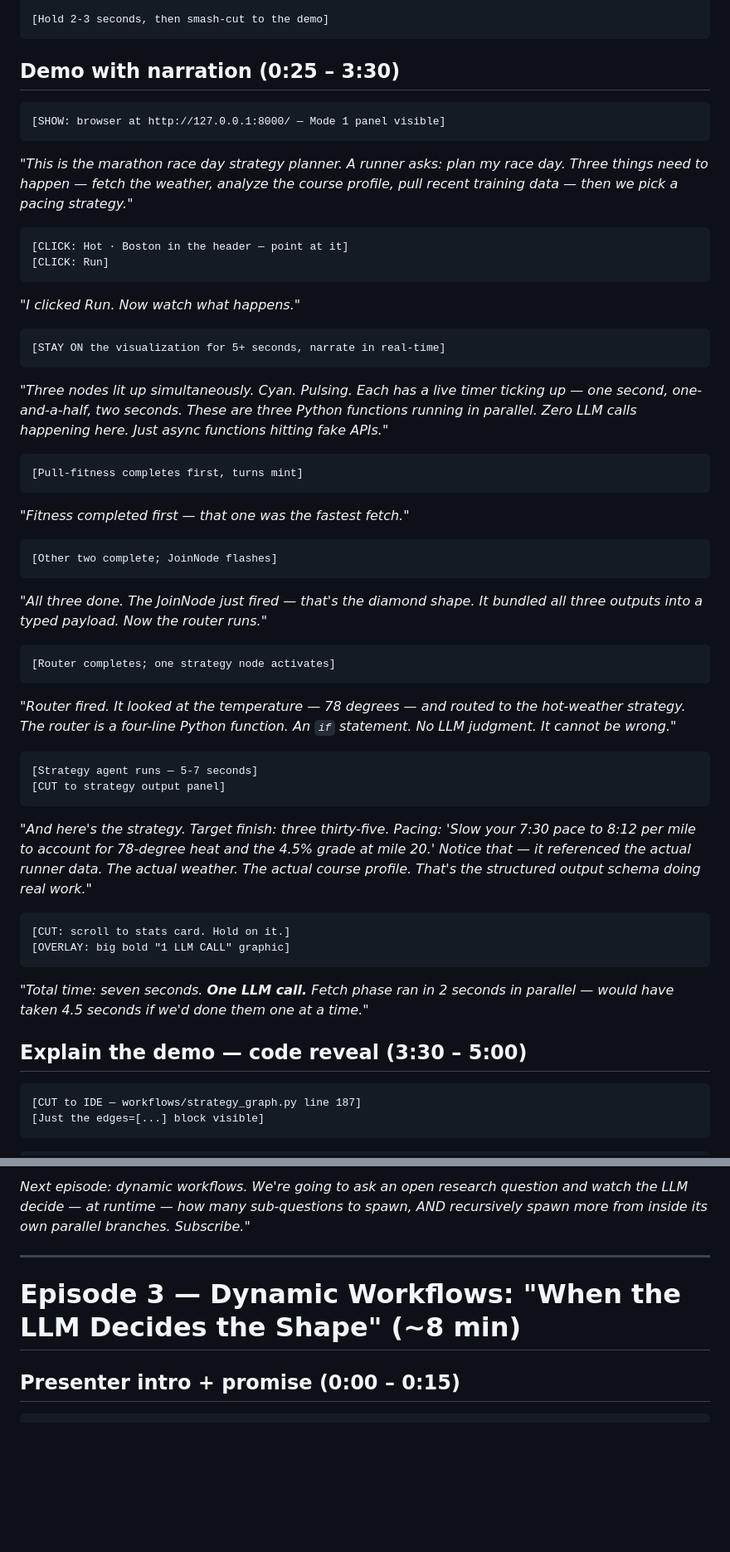
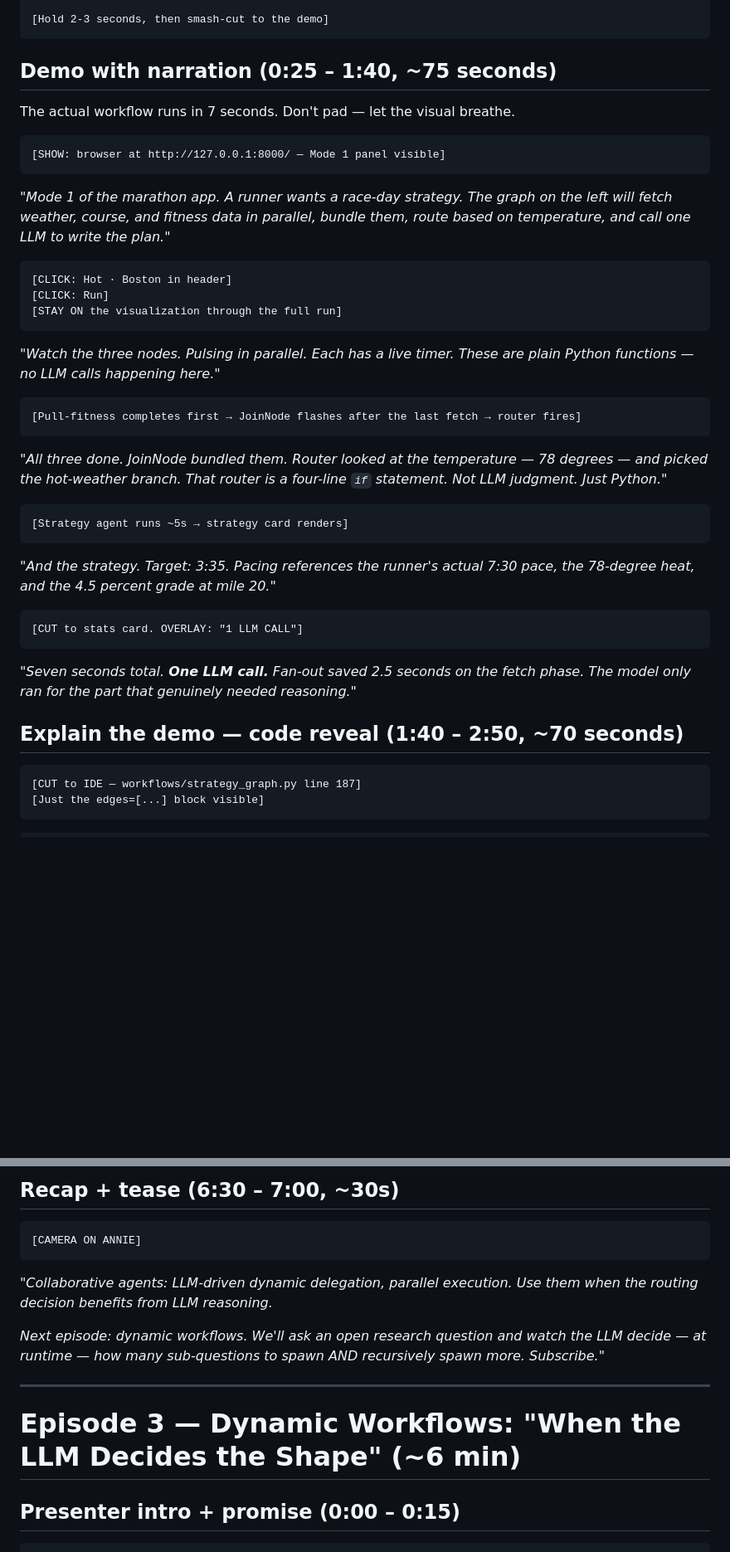
Before and after one commit to cuppibla/adk-2-marathon-demo, a Markdown page: docs/VIDEO_SERIES_PLAN.md, 2 parts joined by grey strips. Shown at 83% size. Rendered like a GitHub page; blank space fills up the shorter version.

````diff
--- a/docs/VIDEO_SERIES_PLAN.md
+++ b/docs/VIDEO_SERIES_PLAN.md
@@ -107,61 +130,43 @@ Every episode follows the same pedagogical flow. Talking-head presenter intro
 [Hold 2-3 seconds, then smash-cut to the demo]
 ```
 
-## Demo with narration (0:25 – 3:30)
+## Demo with narration (0:25 – 1:40, ~75 seconds)
+
+The actual workflow runs in 7 seconds. Don't pad — let the visual breathe.
 
 ```
 [SHOW: browser at http://127.0.0.1:8000/ — Mode 1 panel visible]
 ```
 
-*"This is the marathon race day strategy planner. A runner asks: plan my race day.*
-*Three things need to happen — fetch the weather, analyze the course profile, pull recent training data — then we pick a pacing strategy."*
+*"Mode 1 of the marathon app. A runner wants a race-day strategy. The graph on the left will fetch weather, course, and fitness data in parallel, bundle them, route based on temperature, and call one LLM to write the plan."*
 
 ```
-[CLICK: Hot · Boston in the header — point at it]
+[CLICK: Hot · Boston in header]
 [CLICK: Run]
+[STAY ON the visualization through the full run]
 ```
 
-*"I clicked Run. Now watch what happens."*
+*"Watch the three nodes. Pulsing in parallel. Each has a live timer. These are plain Python functions — no LLM calls happening here."*
 
 ```
-[STAY ON the visualization for 5+ seconds, narrate in real-time]
+[Pull-fitness completes first → JoinNode flashes after the last fetch → router fires]
 ```
 
-*"Three nodes lit up simultaneously. Cyan. Pulsing. Each has a live timer ticking up — one second, one-and-a-half, two seconds. These are three Python functions running in parallel. Zero LLM calls happening here. Just async functions hitting fake APIs."*
+*"All three done. JoinNode bundled them. Router looked at the temperature — 78 degrees — and picked the hot-weather branch. That router is a four-line `if` statement. Not LLM judgment. Just Python."*
 
 ```
-[Pull-fitness completes first, turns mint]
+[Strategy agent runs ~5s → strategy card renders]
 ```
 
-*"Fitness completed first — that one was the fastest fetch."*
+*"And the strategy. Target: 3:35. Pacing references the runner's actual 7:30 pace, the 78-degree heat, and the 4.5 percent grade at mile 20."*
 
 ```
-[Other two complete; JoinNode flashes]
+[CUT to stats card. OVERLAY: "1 LLM CALL"]
 ```
 
-*"All three done. The JoinNode just fired — that's the diamond shape. It bundled all three outputs into a typed payload. Now the router runs."*
+*"Seven seconds total. **One LLM call.** Fan-out saved 2.5 seconds on the fetch phase. The model only ran for the part that genuinely needed reasoning."*
 
-```
-[Router completes; one strategy node activates]
-```
-
-*"Router fired. It looked at the temperature — 78 degrees — and routed to the hot-weather strategy. The router is a four-line Python function. An `if` statement. No LLM judgment. It cannot be wrong."*
-
-```
-[Strategy agent runs — 5-7 seconds]
-[CUT to strategy output panel]
-```
-
-*"And here's the strategy. Target finish: three thirty-five. Pacing: 'Slow your 7:30 pace to 8:12 per mile to account for 78-degree heat and the 4.5% grade at mile 20.' Notice that — it referenced the actual runner data. The actual weather. The actual course profile. That's the structured output schema doing real work."*
-
-```
-[CUT: scroll to stats card. Hold on it.]
-[OVERLAY: big bold "1 LLM CALL" graphic]
-```
-
-*"Total time: seven seconds. **One LLM call.** Fetch phase ran in 2 seconds in parallel — would have taken 4.5 seconds if we'd done them one at a time."*
-
-## Explain the demo — code reveal (3:30 – 5:00)
+## Explain the demo — code reveal (1:40 – 2:50, ~70 seconds)
 
 ```
 [CUT to IDE — workflows/strategy_graph.py line 187]
@@ -401,9 +452,17 @@ race_concierge = Agent(
 
-*Next episode: dynamic workflows. We're going to ask an open research question and watch the LLM decide — at runtime — how many sub-questions to spawn, AND recursively spawn more from inside its own parallel branches. Subscribe."*
+## Recap + tease (6:30 – 7:00, ~30s)
+
+```
+[CAMERA ON ANNIE]
+```
+
+*"Collaborative agents: LLM-driven dynamic delegation, parallel execution. Use them when the routing decision benefits from LLM reasoning.*
+
+*Next episode: dynamic workflows. We'll ask an open research question and watch the LLM decide — at runtime — how many sub-questions to spawn AND recursively spawn more. Subscribe."*
 
 ---
 
-# Episode 3 — Dynamic Workflows: "When the LLM Decides the Shape" (~8 min)
+# Episode 3 — Dynamic Workflows: "When the LLM Decides the Shape" (~6 min)
 
 ## Presenter intro + promise (0:00 – 0:15)
 
````
Also changed, not shown: other parts of docs/VIDEO_SERIES_PLAN.md (+201 -113 lines).
